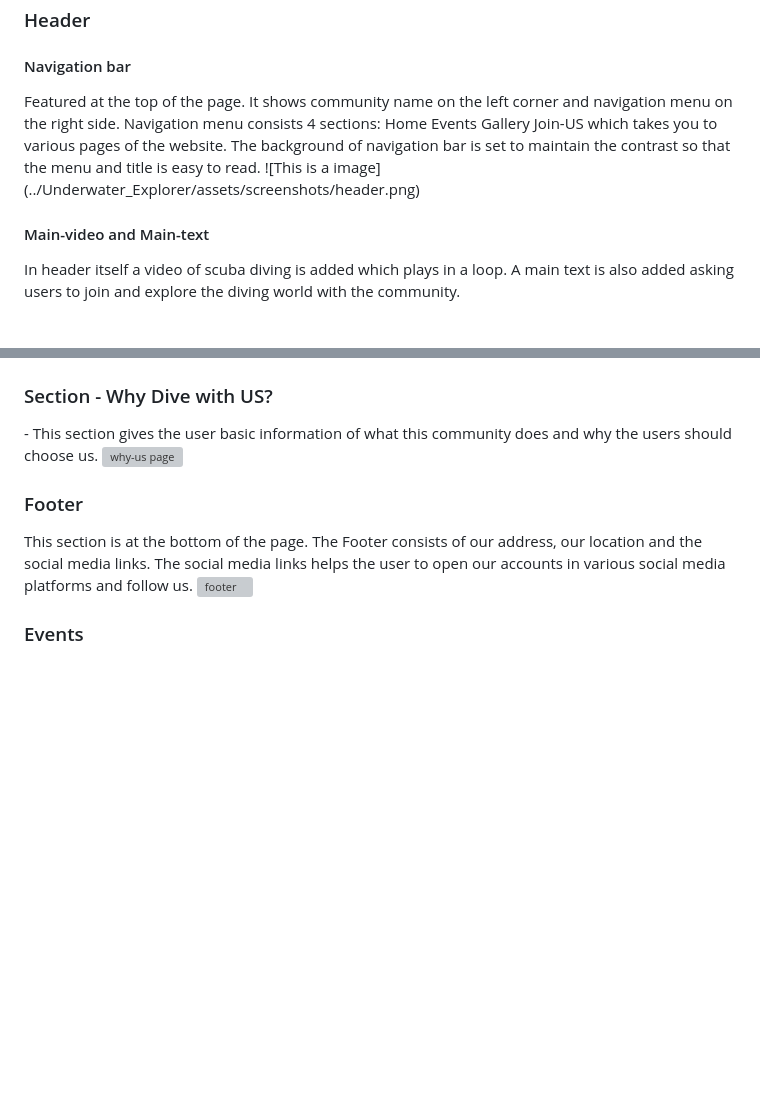
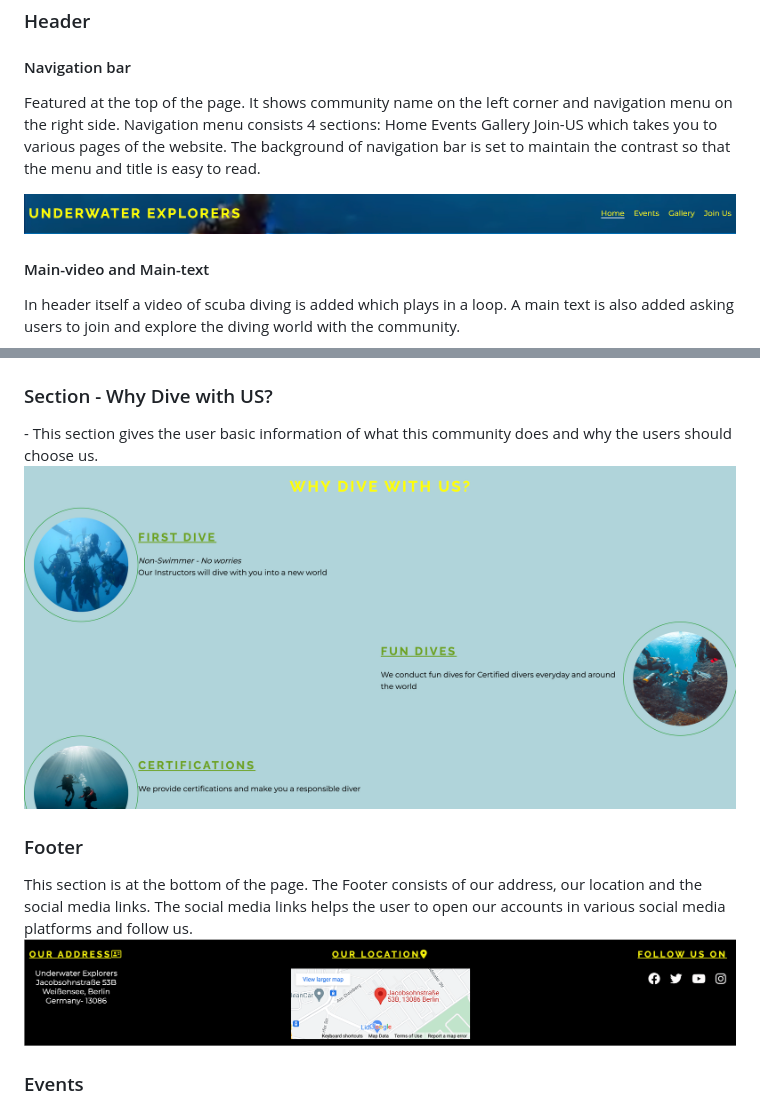
Before and after one commit to Code-Institute-Submissions/Sinha5714-Underwater_Explorer, a Markdown page: README.md, 2 parts joined by grey strips. Drawn GitHub-style; blank space fills up the shorter version; grey boxes are pictures that could not be loaded.

Commit message:
Add images to readme

```diff
--- a/README.md
+++ b/README.md
@@ -39,7 +39,9 @@ Wireframes
       side.
     Navigation menu consists 4 sections: Home Events Gallery Join-US which takes you to various pages of the website.
     The background of navigation bar is set to maintain the contrast so that the menu and title is easy to read.
-    ![This is a image](../Underwater_Explorer/assets/screenshots/header.png)
+
+  ![An image of nav bar](/assets/screenshots/header.png)
+
 <h4>Main-video and Main-text</h4>
   <p>In header itself a video of scuba diving is added which plays in a loop.
   A main text is also added asking users to join and explore the diving world with the community.</p>
@@ -50,11 +56,15 @@ Wireframes
 <h3>Section - Why Dive with US?</h3>
 - This section gives the user basic information of what this community does and why the users should choose us.
-<img src="../Underwater_Explorer/assets/screenshots/why-us.png" alt="why-us page">
+
+![An image of why-us](assets/screenshots/why-us.png)
+
 <h3>Footer</h3>
 This section is at the bottom of the page.
 The Footer consists of our address, our location and the social media links.
 The social media links helps the user to open our accounts in various social media platforms and follow us.
-<img src="../Underwater_Explorer/assets/screenshots/footer.png" alt="footer">
+
+![An image of footer](assets/screenshots/footer.png)
+
 <h3> Events </h3>
 On the navigation menu we have Events and it is clickable. User can click on the menu "Events" and can open the next page of the website.
 In this page, user can find our upcoming travelling plans and decide to join us for the same.
```
Also changed, not shown: other parts of README.md (+15 -5 lines).
